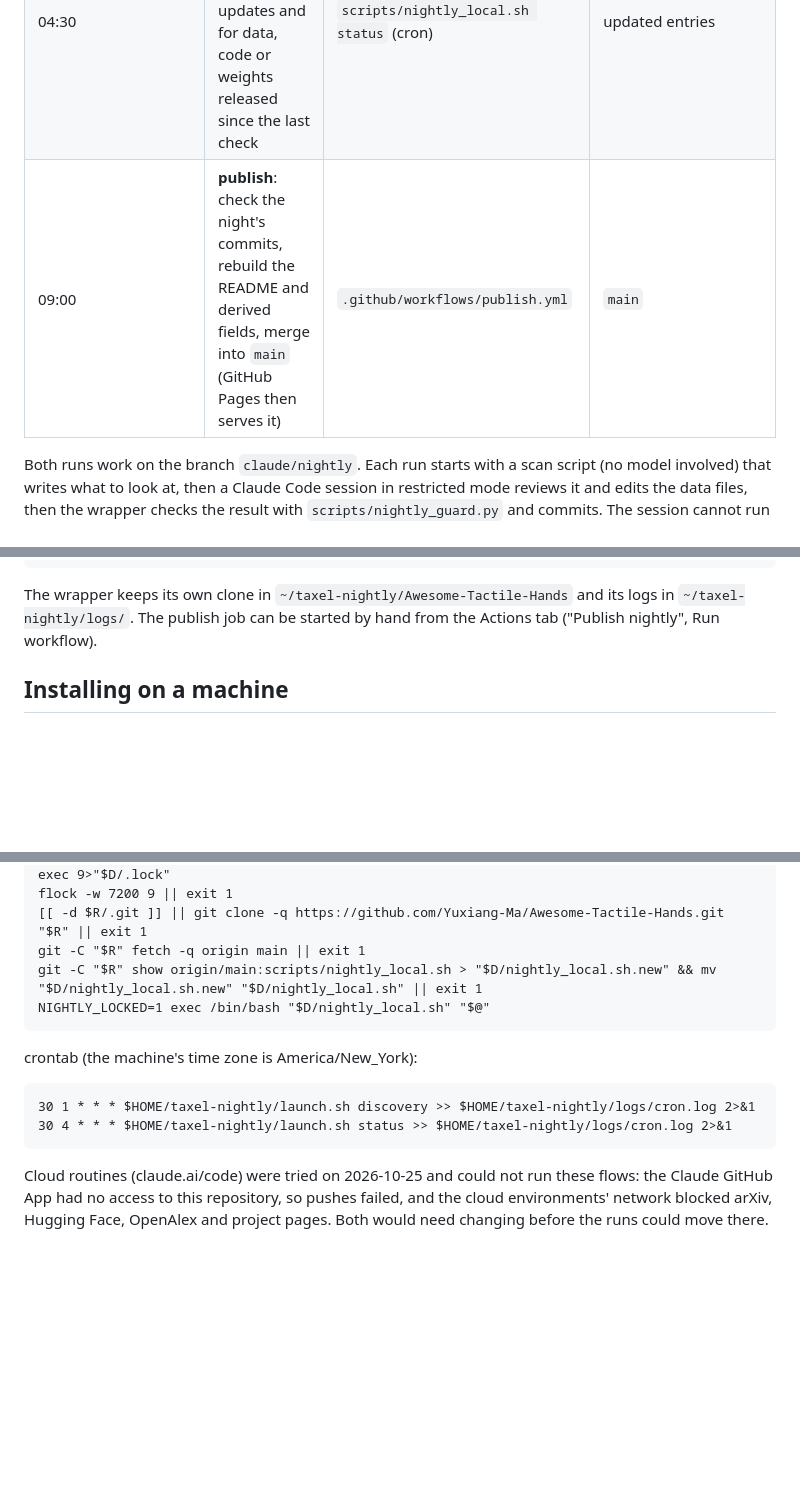
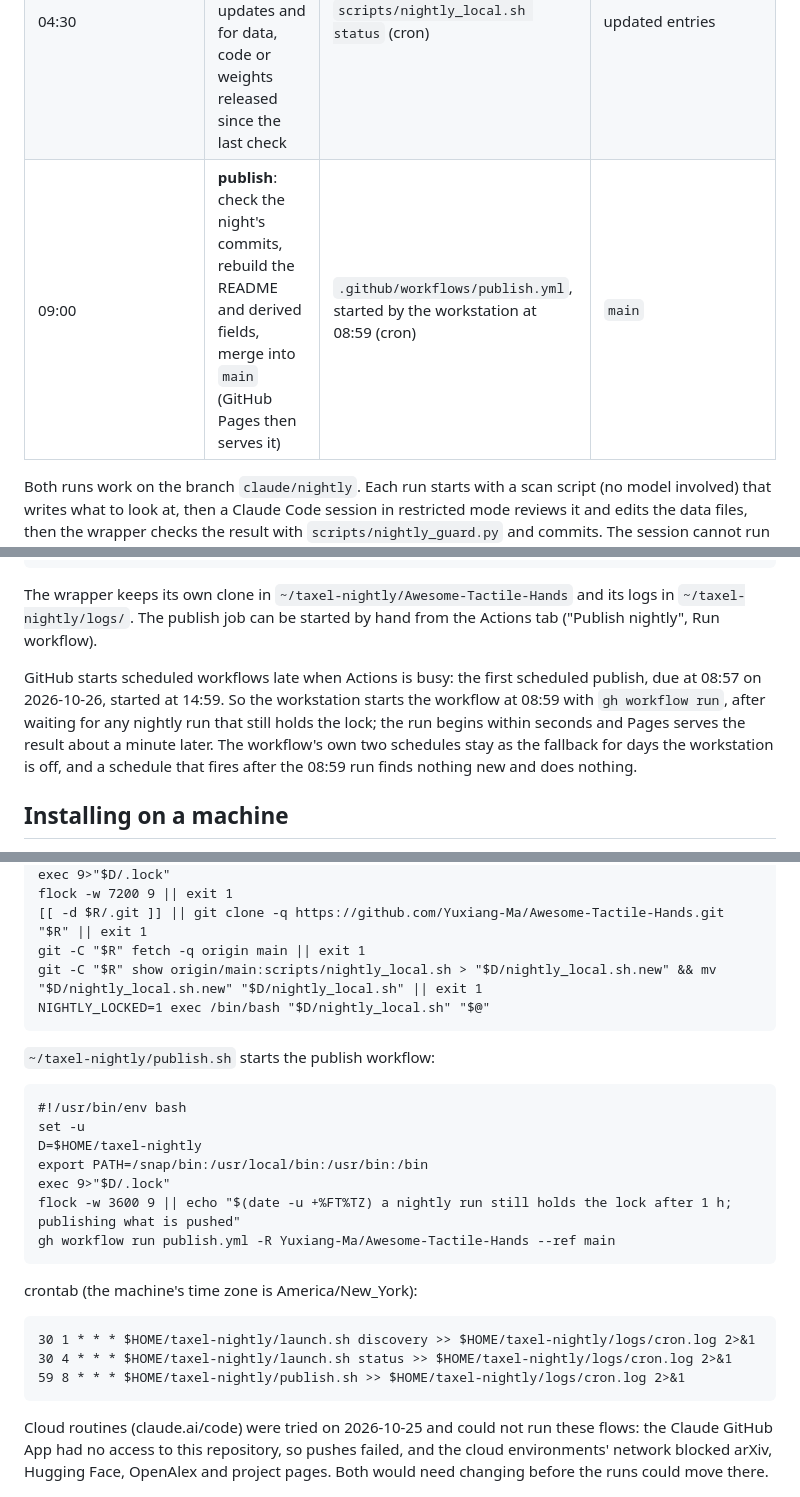
Before and after one commit to Yuxiang-Ma/Awesome-Tactile-Hands, a Markdown page: pipeline/NIGHTLY.md, 3 parts joined by grey strips. GitHub-like rendering; blank space fills up the shorter version.

Commit message:
NIGHTLY.md: the workstation starts the 09:00 publish
The first scheduled publish, due at 08:57 on 2026-10-26, started at 14:59. The workstation now runs
`gh workflow run publish.yml` at 08:59 from cron (~/taxel-nightly/publish.sh, after any nightly run
holding the lock); the workflow's own schedules remain the fallback when the machine is off.

Co-Authored-By: Claude Opus 5.5 (1M context) <noreply@anthropic.com>
Claude-Session: https://claude.ai/code/session_01ETvESC1gvxFYEpokGzra3W

````diff
--- a/pipeline/NIGHTLY.md
+++ b/pipeline/NIGHTLY.md
@@ -6,7 +6,7 @@ Two unattended runs keep the catalog current, and one job publishes their work a
 |---|---|---|---|
 | 01:30 | **discovery**: find datasets and models the catalog does not have yet, including ones earlier passes missed | `scripts/nightly_local.sh discovery` on the workstation (cron) | new entries, `watch/reviewed.json` |
 | 04:30 | **status**: check every catalogued dataset and model for updates and for data, code or weights released since the last check | `scripts/nightly_local.sh status` (cron) | updated entries |
-| 09:00 | **publish**: check the night's commits, rebuild the README and derived fields, merge into `main` (GitHub Pages then serves it) | `.github/workflows/publish.yml` | `main` |
+| 09:00 | **publish**: check the night's commits, rebuild the README and derived fields, merge into `main` (GitHub Pages then serves it) | `.github/workflows/publish.yml`, started by the workstation at 08:59 (cron) | `main` |
 
 Both runs work on the branch `claude/nightly`. Each run starts with a scan script (no model involved) that writes what to
 look at, then a Claude Code session in restricted mode reviews it and edits the data files, then the wrapper checks the
@@ -207,6 +207,12 @@ python3 scripts/discover.py --dry-run         # the discovery scan alone, printi
 The wrapper keeps its own clone in `~/taxel-nightly/Awesome-Tactile-Hands` and its logs in `~/taxel-nightly/logs/`.
 The publish job can be started by hand from the Actions tab ("Publish nightly", Run workflow).
 
+GitHub starts scheduled workflows late when Actions is busy: the first scheduled publish, due at 08:57 on 2026-10-26,
+started at 14:59. So the workstation starts the workflow at 08:59 with `gh workflow run`, after waiting for any nightly
+run that still holds the lock; the run begins within seconds and Pages serves the result about a minute later. The
+workflow's own two schedules stay as the fallback for days the workstation is off, and a schedule that fires after the
+08:59 run finds nothing new and does nothing.
+
 ## Installing on a machine
 
 The runs need the `claude` CLI logged in to an account, `gh` logged in with push access to this repository, Python 3 and
@@ -227,11 +233,24 @@ git -C "$R" show origin/main:scripts/nightly_local.sh > "$D/nightly_local.sh.new
 NIGHTLY_LOCKED=1 exec /bin/bash "$D/nightly_local.sh" "$@"
 ```
 
+`~/taxel-nightly/publish.sh` starts the publish workflow:
+
+```
+#!/usr/bin/env bash
+set -u
+D=$HOME/taxel-nightly
+export PATH=/snap/bin:/usr/local/bin:/usr/bin:/bin
+exec 9>"$D/.lock"
+flock -w 3600 9 || echo "$(date -u +%FT%TZ) a nightly run still holds the lock after 1 h; publishing what is pushed"
+gh workflow run publish.yml -R Yuxiang-Ma/Awesome-Tactile-Hands --ref main
+```
+
 crontab (the machine's time zone is America/New_York):
 
 ```
 30 1 * * * $HOME/taxel-nightly/launch.sh discovery >> $HOME/taxel-nightly/logs/cron.log 2>&1
 30 4 * * * $HOME/taxel-nightly/launch.sh status >> $HOME/taxel-nightly/logs/cron.log 2>&1
+59 8 * * * $HOME/taxel-nightly/publish.sh >> $HOME/taxel-nightly/logs/cron.log 2>&1
 ```
 
 Cloud routines (claude.ai/code) were tried on 2026-10-25 and could not run these flows: the Claude GitHub App had no
````
